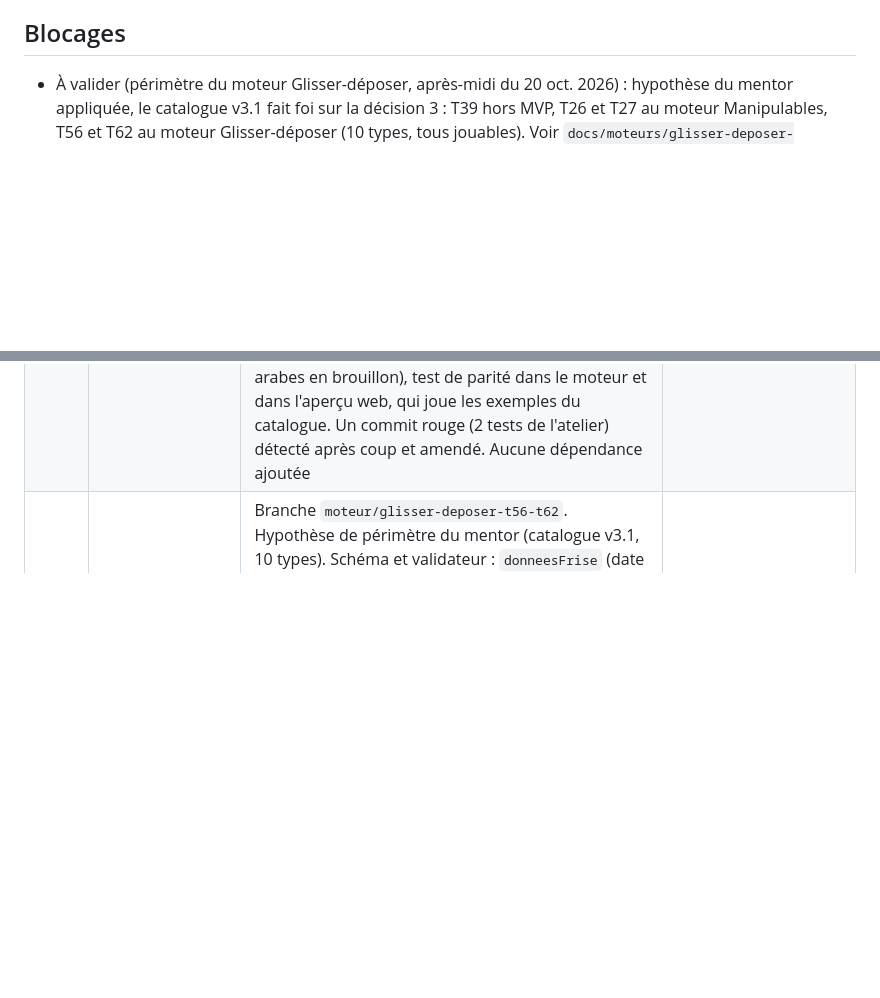
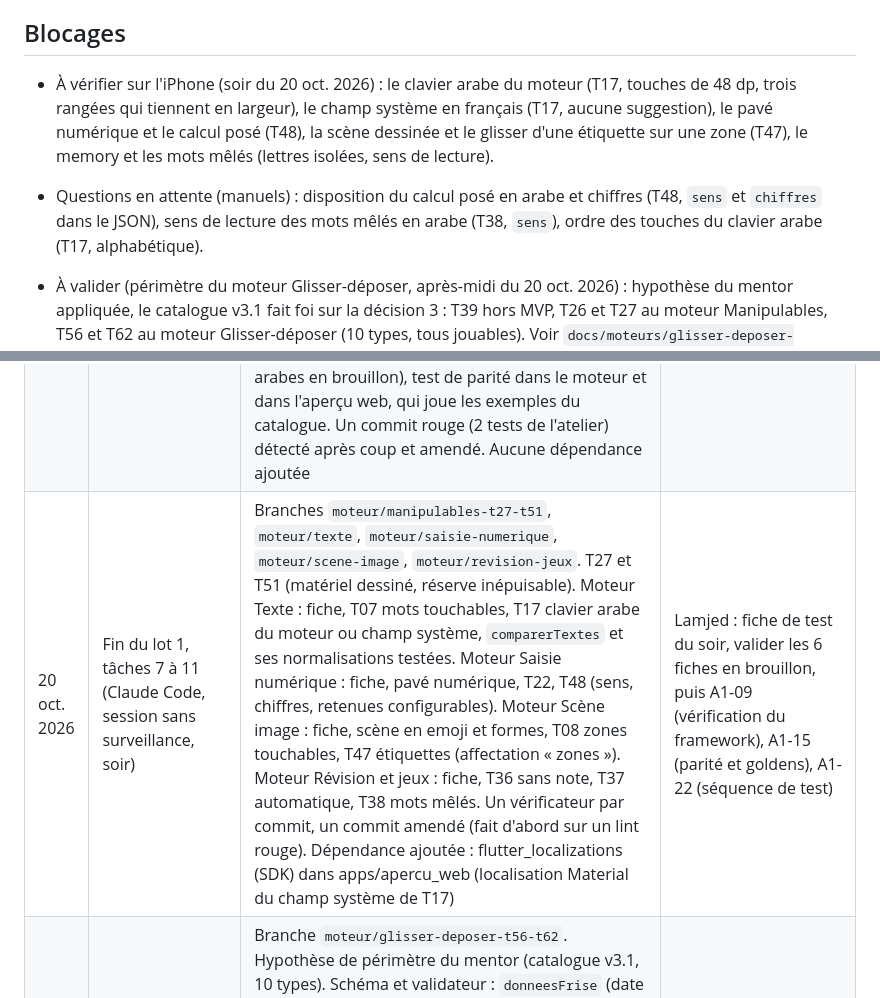
Before and after one commit to chihaoui/yasmina-app, a Markdown page: PROGRESS.md, 2 parts joined by grey strips. Drawn GitHub-style; blank space fills up the shorter version.

```diff
--- a/PROGRESS.md
+++ b/PROGRESS.md
@@ -171,6 +184,8 @@ Après la validation des 53 types dans l'atelier (décision 37) : le parcours, l
 - [ ] D-05 Pilotage D (1,25 j-h)
 
 ## Blocages
+- À vérifier sur l'iPhone (soir du 20 oct. 2026) : le clavier arabe du moteur (T17, touches de 48 dp, trois rangées qui tiennent en largeur), le champ système en français (T17, aucune suggestion), le pavé numérique et le calcul posé (T48), la scène dessinée et le glisser d'une étiquette sur une zone (T47), le memory et les mots mêlés (lettres isolées, sens de lecture).
+- Questions en attente (manuels) : disposition du calcul posé en arabe et chiffres (T48, `sens` et `chiffres` dans le JSON), sens de lecture des mots mêlés en arabe (T38, `sens`), ordre des touches du clavier arabe (T17, alphabétique).
 - À valider (périmètre du moteur Glisser-déposer, après-midi du 20 oct. 2026) : hypothèse du mentor appliquée, le catalogue v3.1 fait foi sur la décision 3 : T39 hors MVP, T26 et T27 au moteur Manipulables, T56 et T62 au moteur Glisser-déposer (10 types, tous jouables). Voir `docs/moteurs/glisser-deposer-questions.md`, point 15.
 - À vérifier sur l'iPhone (après-midi du 20 oct. 2026) : le tracé de T20 dans la page du lecteur qui défile (le doigt doit tracer, pas faire défiler), le schème de T56 construit lettre à lettre (« فَاعِلٌ » lié, harakat en place), la frise de T62 qui défile en largeur au-delà de 6 cases, le glisser du repère de T25 avec l'aimant.
 - Question en attente (manuels) : le sens de la droite numérique en arabe. Le JSON de T25 porte `sens` (`gauche-droite` par défaut, `droite-gauche`), le moteur suit le JSON : le défaut se change en une ligne.
@@ -217,6 +232,7 @@ Après la validation des 53 types dans l'atelier (décision 37) : le parcours, l
 | 20 oct. 2026 | Sons d'interface, décision 35 (Claude Code) | `SonInterface` (juste, essaiFaux, revelee, depot, finEtape) et `ServiceAudio.jouerSon` dans le moteur, sons provisoires WAV générés par un script du dépôt (notes douces, courts, volume bas, essai faux jamais un buzzer), test du format. Le lecteur joue juste, essaiFaux et revelee aux 3 temps du feedback (mode vérifier et automatique, rien sans note). Mobile : `SonsAudioplayers` (basse latence, volume 0,4, catégorie iOS ambient, usage Android sonification), `AudioFlutterTts` devient `AudioMobile` (voix et sons). Menu développeur : interrupteur « Sons des effets » (activé par défaut, enregistré). Textes courts du moteur Choix en latin-prompt (commit séparé). `flutter build apk --debug` et build iOS réussis. Dépendance ajoutée : audioplayers 6.8.1 dans apps/mobile (compatible web, entraîne audioplayers_android, audioplayers_darwin, audioplayers_web, audioplayers_linux, audioplayers_windows, audioplayers_platform_interface et synchronized) | Écouter les sons et la consigne sur l'iPhone (mode silencieux compris), aperçu web (A0-15), puis moteur Choix (A1-01b) |
 | 20 oct. 2026 | Replanification, décision 37 (Claude Code, session sans surveillance) | Branche `plan/replanification`. `docs/estimations-taches.md` : toutes les tâches non faites à la moitié du plan (colonne j-h en vigueur, colonne Plan gardée), A0-21 sons d'interface (0,5, fait), A1-22 séquence de test du tour 1 (0,75), A1-10 à A1-14 devenues A3-01 à A3-05 dans la phase A3 « Parcours et espace parent » (1er au 14 mars 2027), phase B du 15 mars au 30 avril 2027. Total en vigueur 182,25 j-h (345,25 au plan), calcul tombé juste tâche par tâche. `tool/avancement.dart` lit les tableaux par leur en-tête (colonne Plan ignorée), affiche A3 et contrôle les totaux déclarés, testé par `test/avancement_test.dart` à la racine (nouvelle étape de `verifier.sh`). Jalons G1, G2 et G3 reformulés. Dépendance ajoutée : flutter_test (SDK) en dev à la racine du workspace, pour ce test | Moteur Choix, 12 types restants (A1-01b), puis moteur Glisser-déposer (A1-02) |
 | 20 oct. 2026 | A1-01b moteur Choix (Claude Code, session sans surveillance) | Branche `moteur/choix-a1-01b`. Lecteur : graine de mélange dans `ConfigExercice`, demandes d'audio des zones (`ControleurReponse.demanderAudio`, mot d'ouverture dit après la consigne), `AudioMobile` attend la fin de la synthèse. `TuileChoix` barrée ou grande, `BoutonEcouter` (variante listen). Moteur Choix : `SelectionChoix`, `GrilleChoix`, `GabaritChoix` (T01, T03, T04, T05, T18, T19 lettre vocalisée, T24, T45, T55, T61), `GabaritHaraka` (T19 forme mot), `GabaritComparer` (T23), `GabaritJustification` (T46). Les 13 types jouables dans l'atelier. 45 tests de widget (un cas arabe et un cas latin par type, fixtures arabes en brouillon), test de parité dans le moteur et dans l'aperçu web, qui joue les exemples du catalogue. Un commit rouge (2 tests de l'atelier) détecté après coup et amendé. Aucune dépendance ajoutée | Essayer les 13 types sur l'iPhone (fiche de test de `docs/sessions/2026-10-20.md`), puis moteur Glisser-déposer (A1-02) |
+| 20 oct. 2026 | Fin du lot 1, tâches 7 à 11 (Claude Code, session sans surveillance, soir) | Branches `moteur/manipulables-t27-t51`, `moteur/texte`, `moteur/saisie-numerique`, `moteur/scene-image`, `moteur/revision-jeux`. T27 et T51 (matériel dessiné, réserve inépuisable). Moteur Texte : fiche, T07 mots touchables, T17 clavier arabe du moteur ou champ système, `comparerTextes` et ses normalisations testées. Moteur Saisie numérique : fiche, pavé numérique, T22, T48 (sens, chiffres, retenues configurables). Moteur Scène image : fiche, scène en emoji et formes, T08 zones touchables, T47 étiquettes (affectation « zones »). Moteur Révision et jeux : fiche, T36 sans note, T37 automatique, T38 mots mêlés. Un vérificateur par commit, un commit amendé (fait d'abord sur un lint rouge). Dépendance ajoutée : flutter_localizations (SDK) dans apps/apercu_web (localisation Material du champ système de T17) | Lamjed : fiche de test du soir, valider les 6 fiches en brouillon, puis A1-09 (vérification du framework), A1-15 (parité et goldens), A1-22 (séquence de test) |
 | 20 oct. 2026 | A1-02 moteur Glisser-déposer, T56 et T62 (Claude Code, session sans surveillance, après-midi) | Branche `moteur/glisser-deposer-t56-t62`. Hypothèse de périmètre du mentor (catalogue v3.1, 10 types). Schéma et validateur : `donneesFrise` (date facultative), `donneesRacineScheme` (mot, forme, emplacements avec haraka nommée, lettres nues), règles `lettre_invalide`, `haraka_hors_scheme`, `scheme_longueur`, `scheme_harakat_differentes`, `racine_hors_mot`. 3 exemples en brouillon. Moteur : contrôleur d'ordre à capacité, tuile avec date, frise à cases fixes avec ligne du temps peinte, gabarit Racine et schème (racine en lettres isolées, schème lié avec les harakat des emplacements). 5 tests de widget avec un vrai geste, parité à 10 types, fiche et 7 points tranchés. Aucune dépendance ajoutée | Valider le périmètre et les points tranchés, test du soir sur l'iPhone |
 | 20 oct. 2026 | A1-04 moteur Tracé, T20 (Claude Code, session sans surveillance, après-midi) | Branche `moteur/trace`. Fiche `docs/moteurs/trace.md` en brouillon (11 points tranchés, 8 questions). Schéma `donneesTrace` (lettre, formes avec glyphe, position et traits de guidage normalisés, nom de la lettre), `reponseTrace` (formes à tracer), 6 règles, exemples ب ل م avec traits faits main. Moteur en mode sans note : formes en boutons sans sous-titre, zone de tracé 3 : 2 avec la lettre en naskh, points et flèches dans le sens d'écriture, encre au doigt, Effacer par forme (libellé genré), tolérance d'un quart de largeur, le lecteur verrouille la zone après Continuer. 4 tests de widget avec un vrai geste, parité moteur et aperçu web. Aucune dépendance ajoutée | Relire les traits avec un enseignant, tester le geste sur l'iPhone |
 | 20 oct. 2026 | A1-06 moteur Manipulables, base, étapes a et b et c1 (Claude Code, session sans surveillance, après-midi) | Branche `moteur/manipulables-base`. Fiche `docs/moteurs/manipulables.md` en brouillon (8 points tranchés, 6 questions, sens de la droite configurable). Schéma et validateur pour T25 (`min`, `max`, `pas`, `reperes`, `cible`, `sens`), T27 (`cible`, `canonique`), T51 (`cible`), réponses explicites contrôlées contre la cible, 3 exemples en brouillon, 23 tests du schéma. T25 jouable : droite peinte de gauche à droite, repère glissé avec aimant ou graduation touchée, retour au départ après le 1er essai faux, 3 tests de widget, parité. Aucune dépendance ajoutée | Moteur des 3 types (A1-06, étape c2 : T27 et T51), puis moteur Texte (A1-03) |
```
Also changed, not shown: other parts of PROGRESS.md (+23 -10 lines), docs/sessions/2026-10-20-soir.md (added, +110 -0 lines).
